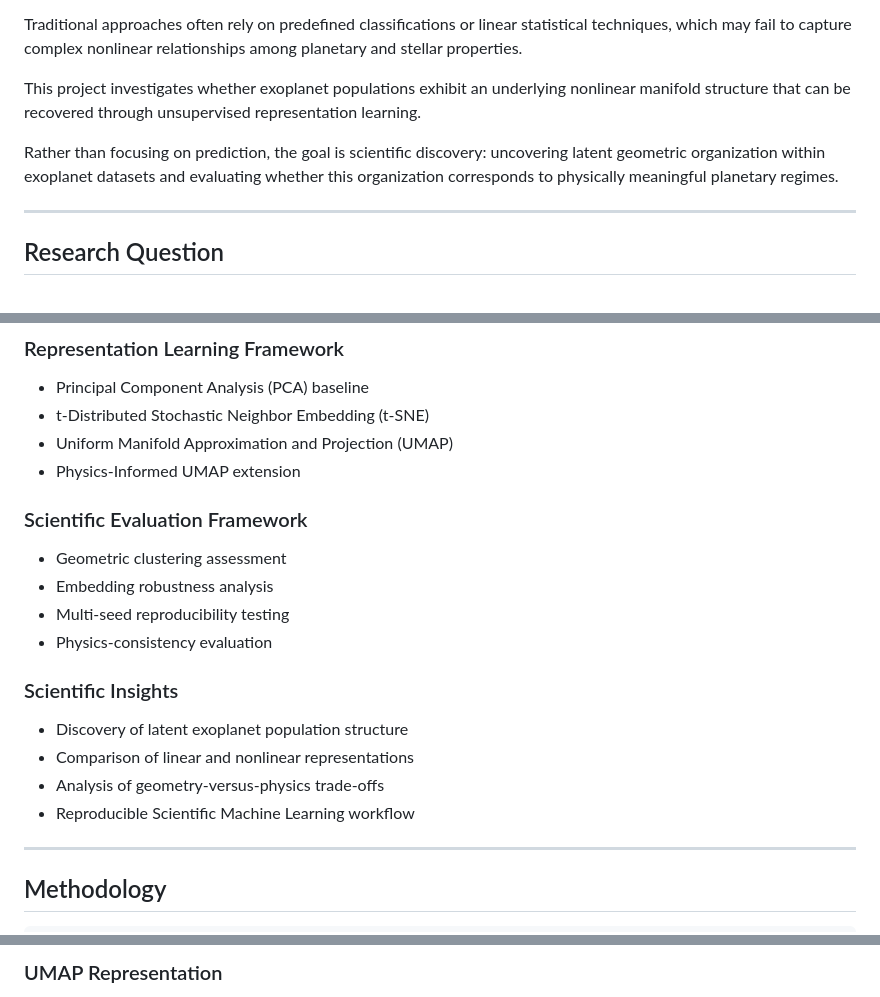
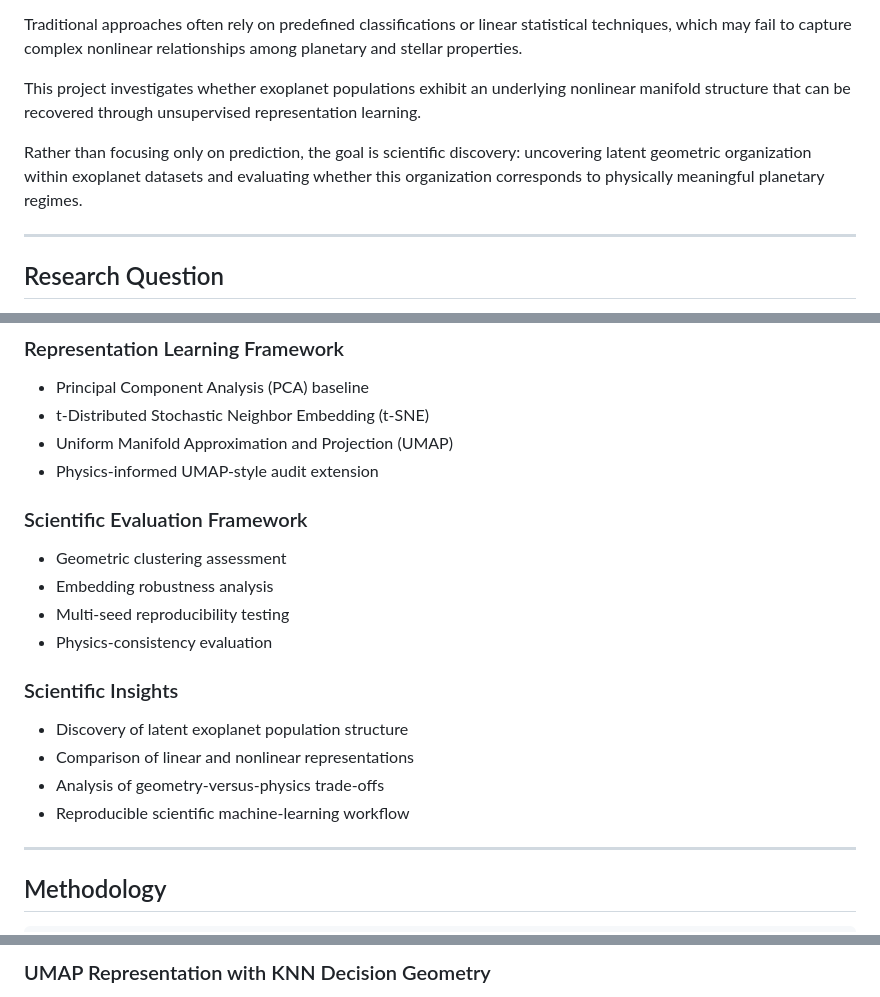
Before and after one commit to 27Sammy28/exoplanet-umap-clustering, a Markdown page: README.md, 3 parts joined by grey strips. GitHub-like rendering.

```diff
--- a/README.md
+++ b/README.md
@@ -12,7 +12,7 @@ Traditional approaches often rely on predefined classifications or linear statis
 
 This project investigates whether exoplanet populations exhibit an underlying nonlinear manifold structure that can be recovered through unsupervised representation learning.
 
-Rather than focusing on prediction, the goal is scientific discovery: uncovering latent geometric organization within exoplanet datasets and evaluating whether this organization corresponds to physically meaningful planetary regimes.
+Rather than focusing only on prediction, the goal is scientific discovery: uncovering latent geometric organization within exoplanet datasets and evaluating whether this organization corresponds to physically meaningful planetary regimes.
 
 ---
 
@@ -41,7 +41,7 @@ Furthermore, incorporating domain-informed constraints improves astrophysical in
 * Principal Component Analysis (PCA) baseline
 * t-Distributed Stochastic Neighbor Embedding (t-SNE)
 * Uniform Manifold Approximation and Projection (UMAP)
-* Physics-Informed UMAP extension
+* Physics-informed UMAP-style audit extension
 
 ### Scientific Evaluation Framework
 
@@ -55,7 +55,7 @@ Furthermore, incorporating domain-informed constraints improves astrophysical in
 * Discovery of latent exoplanet population structure
 * Comparison of linear and nonlinear representations
 * Analysis of geometry-versus-physics trade-offs
-* Reproducible Scientific Machine Learning workflow
+* Reproducible scientific machine-learning workflow
 
 ---
 
@@ -196,5 +198,5 @@ The results indicate strong reproducibility and stability of the learned manifol
 </p>
 
-### UMAP Representation
+### UMAP Representation with KNN Decision Geometry
 
 <p align="center">
```
Also changed, not shown: other parts of README.md (+45 -33 lines).
